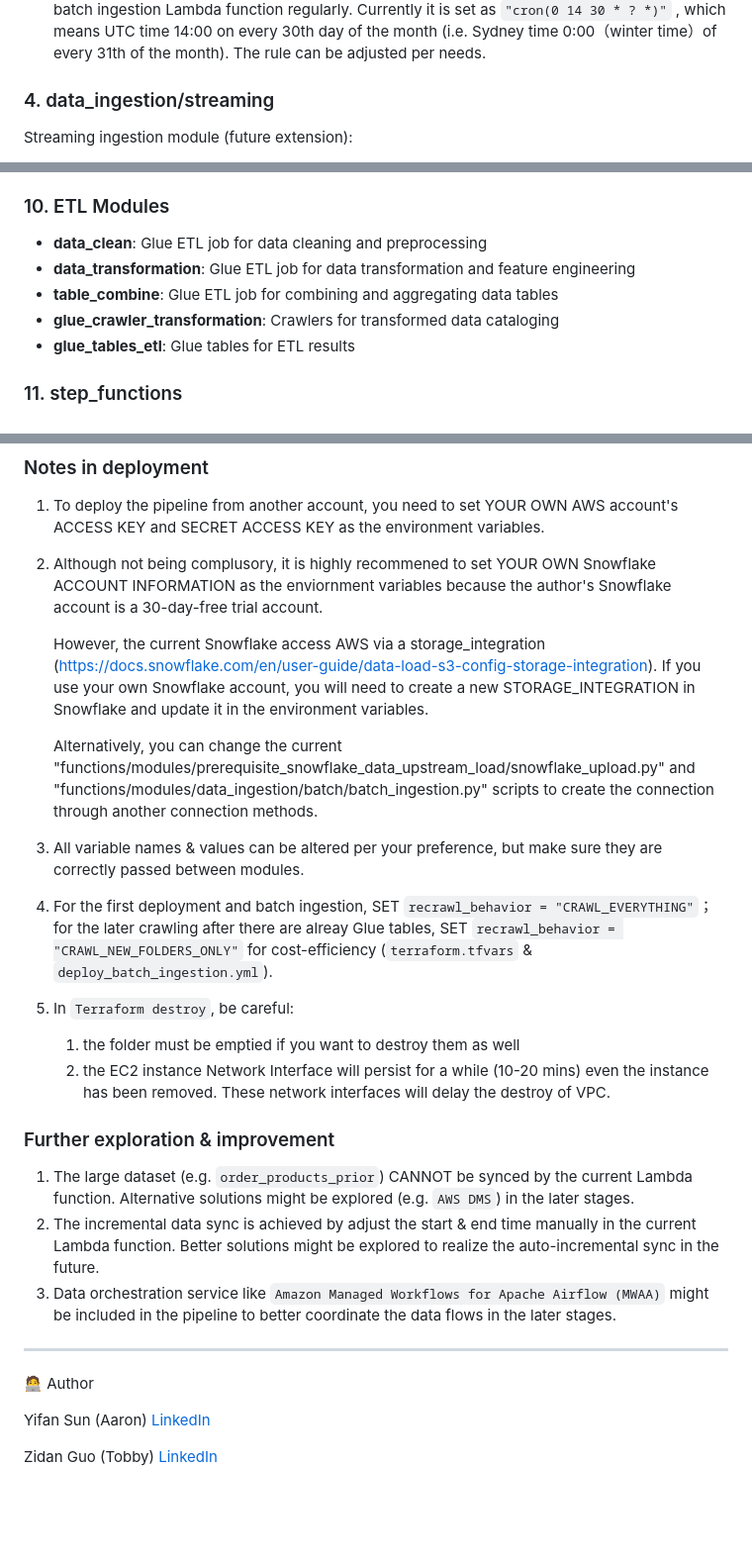
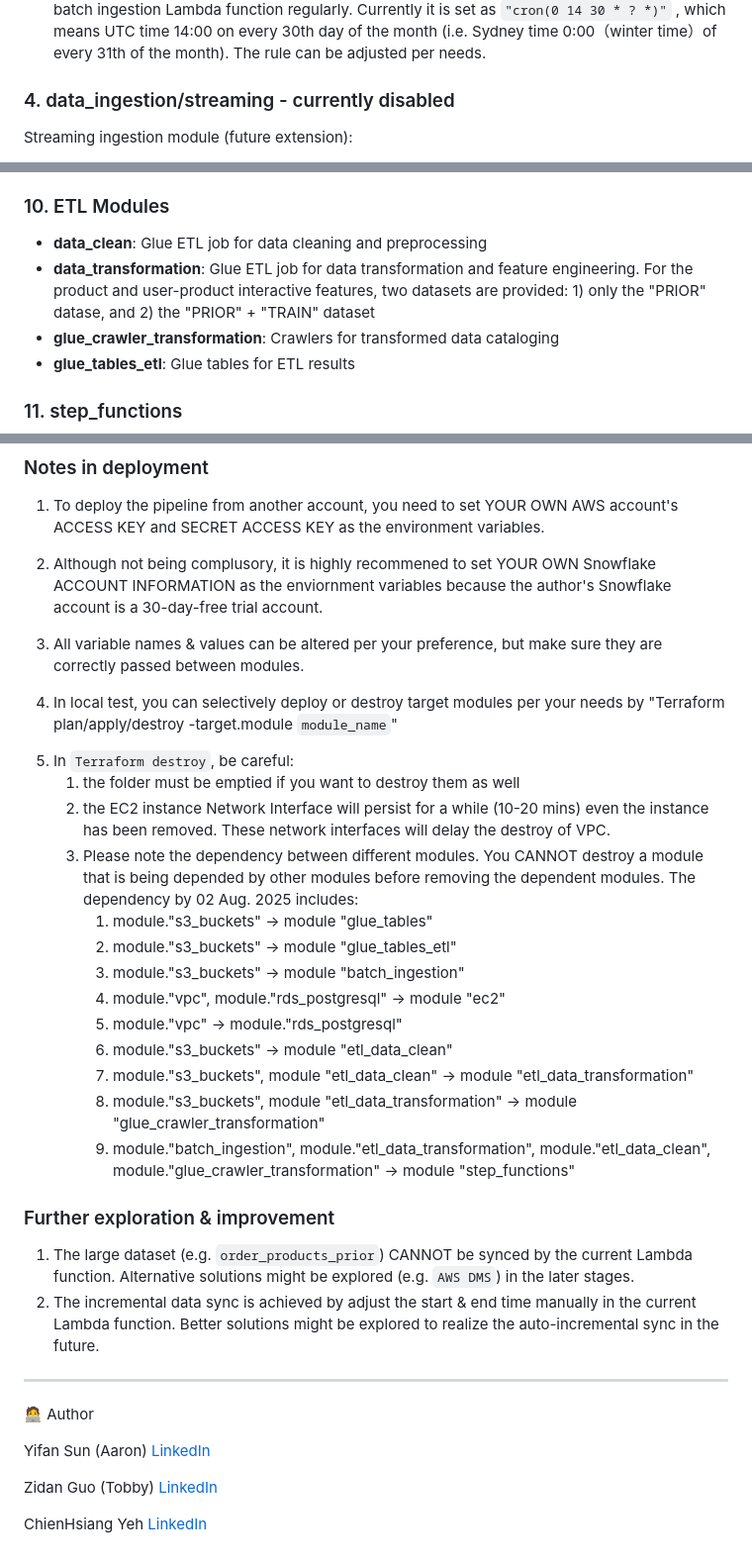
Before and after one commit to InsightFlow8/insightflow, a Markdown page: Readme.md, 3 parts joined by grey strips. Shown: that part at 99% size. GitHub-like rendering; blank space fills up the shorter version.

```diff
--- a/Readme.md
+++ b/Readme.md
@@ -79,7 +79,7 @@ Batch ingestion from Snowflake to S3 using Lambda:
 - **Path:** the Lambda function script will generate a timestamp partition key path like `insightflow-raw-bucket/data/batch/<table_name>/year=YYYY/month=MM/day=DD/hhmm=HHMM/<table_name>_part[*].csv`. The timestamp is the trigger time of the function.
 - **Scheduler:** EventBridge `batch_ingestion_trigger` has been set as the scheduler to trigger the batch ingestion Lambda function regularly. Currently it is set as `"cron(0 14 30 * ? *)"` , which means UTC time 14:00  on every 30th day of the month (i.e. Sydney time 0:00（winter time）of every 31th of the month). The rule can be adjusted per needs.
 
-### 4. data_ingestion/streaming
+### 4. data_ingestion/streaming - currently disabled
 Streaming ingestion module (future extension):
 - **Source:** Real-time dummy data publisher by `streaming_data_publisher.py`
 - Kinesis Data Stream to store the streaming data and trigger Kinesis Data Firehose
@@ -119,8 +119,7 @@ Streaming ingestion module (future extension):
 
 ### 10. ETL Modules
 - **data_clean**: Glue ETL job for data cleaning and preprocessing
-- **data_transformation**: Glue ETL job for data transformation and feature engineering
-- **table_combine**: Glue ETL job for combining and aggregating data tables
+- **data_transformation**: Glue ETL job for data transformation and feature engineering. For the product and user-product interactive features, two datasets are provided: 1) only the "PRIOR" datase, and 2) the "PRIOR" + "TRAIN" dataset
 - **glue_crawler_transformation**: Crawlers for transformed data cataloging
 - **glue_tables_etl**: Glue tables for ETL results
 
@@ -224,21 +223,34 @@ make execute-pipeline
 1. To deploy the pipeline from another account, you need to set YOUR OWN AWS account's ACCESS KEY and SECRET ACCESS KEY as the environment variables.
 2. Although not being complusory, it is highly recommened to set YOUR OWN Snowflake ACCOUNT INFORMATION as the enviornment variables because the author's Snowflake account is a 30-day-free trial account.
 
-   However, the current Snowflake access AWS via a storage_integration (https://docs.snowflake.com/en/user-guide/data-load-s3-config-storage-integration). If you use your own Snowflake account, you will need to create a new STORAGE_INTEGRATION in Snowflake and update it in the environment variables.
-
-   Alternatively, you can change the current "functions/modules/prerequisite_snowflake_data_upstream_load/snowflake_upload.py" and  "functions/modules/data_ingestion/batch/batch_ingestion.py" scripts to create the connection through another connection methods.
+   <!-- However, the current Snowflake access AWS via a storage_integration (https://docs.snowflake.com/en/user-guide/data-load-s3-config-storage-integration). If you use your own Snowflake account, you will need to create a new STORAGE_INTEGRATION in Snowflake and update it in the environment variables.  -->
+<!--
+   Alternatively, you can change the current "functions/modules/prerequisite_snowflake_data_upstream_load/snowflake_upload.py" and  "functions/modules/data_ingestion/batch/batch_ingestion.py" scripts to create the connection through another connection methods. -->
 
 3. All variable names & values can be altered per your preference, but make sure they are correctly passed between modules.
 
-4. For the first deployment and batch ingestion, SET `recrawl_behavior = "CRAWL_EVERYTHING"`；for the later crawling after there are alreay Glue tables, SET `recrawl_behavior = "CRAWL_NEW_FOLDERS_ONLY"` for cost-efficiency (`terraform.tfvars` & `deploy_batch_ingestion.yml`).
+4. In local test, you can selectively deploy or destroy target modules per your needs by "Terraform plan/apply/destroy -target.module `module_name`"
+
+<!-- 4. For the first deployment and batch ingestion, SET `recrawl_behavior = "CRAWL_EVERYTHING"`；for the later crawling after there are alreay Glue tables, SET `recrawl_behavior = "CRAWL_NEW_FOLDERS_ONLY"` for cost-efficiency (`terraform.tfvars` & `deploy_batch_ingestion.yml`). -->
 5. In `Terraform destroy`, be careful:
    1) the folder must be emptied if you want to destroy them as well
    2) the EC2 instance Network Interface will persist for a while (10-20 mins) even the instance has been removed. These network interfaces will delay the destroy of VPC.
+   3) Please note the dependency between different modules. You CANNOT destroy a module that is being depended by other modules before removing the dependent modules. The dependency by 02 Aug. 2025 includes:
+      1. module."s3_buckets" -> module "glue_tables"
+      2. module."s3_buckets" -> module "glue_tables_etl"
+      3. module."s3_buckets" -> module "batch_ingestion"
+      4. module."vpc", module."rds_postgresql" -> module "ec2"
+      5. module."vpc" -> module."rds_postgresql"
+      6. module."s3_buckets" -> module "etl_data_clean"
+      7. module."s3_buckets", module "etl_data_clean" -> module "etl_data_transformation"
+      8. module."s3_buckets", module "etl_data_transformation" -> module "glue_crawler_transformation"
+      9. module."batch_ingestion", module."etl_data_transformation", module."etl_data_clean", module."glue_crawler_transformation" -> module "step_functions"
+
 
 ### Further exploration & improvement
 1. The large dataset (e.g. `order_products_prior`) CANNOT be synced by the current Lambda function. Alternative solutions might be explored (e.g. `AWS DMS`) in the later stages.
 2. The incremental data sync is achieved by adjust the start & end time manually in the current Lambda function. Better solutions might be explored to realize the auto-incremental sync in the future.
-3. Data orchestration service like `Amazon Managed Workflows for Apache Airflow (MWAA)` might be included in the pipeline to better coordinate the data flows in the later stages.
+<!-- 3. Data orchestration service like `Amazon Managed Workflows for Apache Airflow (MWAA)` might be included in the pipeline to better coordinate the data flows in the later stages. -->
 ---
 🧑‍💻 Author
 
@@ -247,3 +259,6 @@ Yifan Sun (Aaron)
 
 Zidan Guo (Tobby)
 [LinkedIn]()
+
+ChienHsiang Yeh
+[LinkedIn](https://www.linkedin.com/in/chienhsiang-yeh/)
```
Also changed, not shown: other parts of Readme.md (+4 -4 lines), data_ingestion_20250802.png (added), stepfunctions_graph.png (added), 1 other file.
